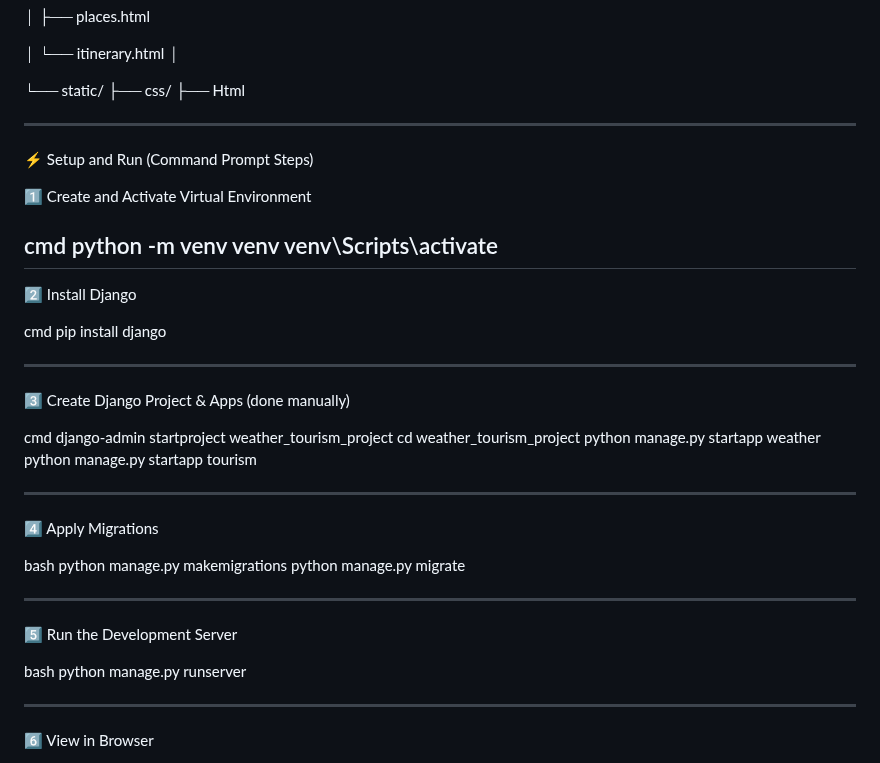
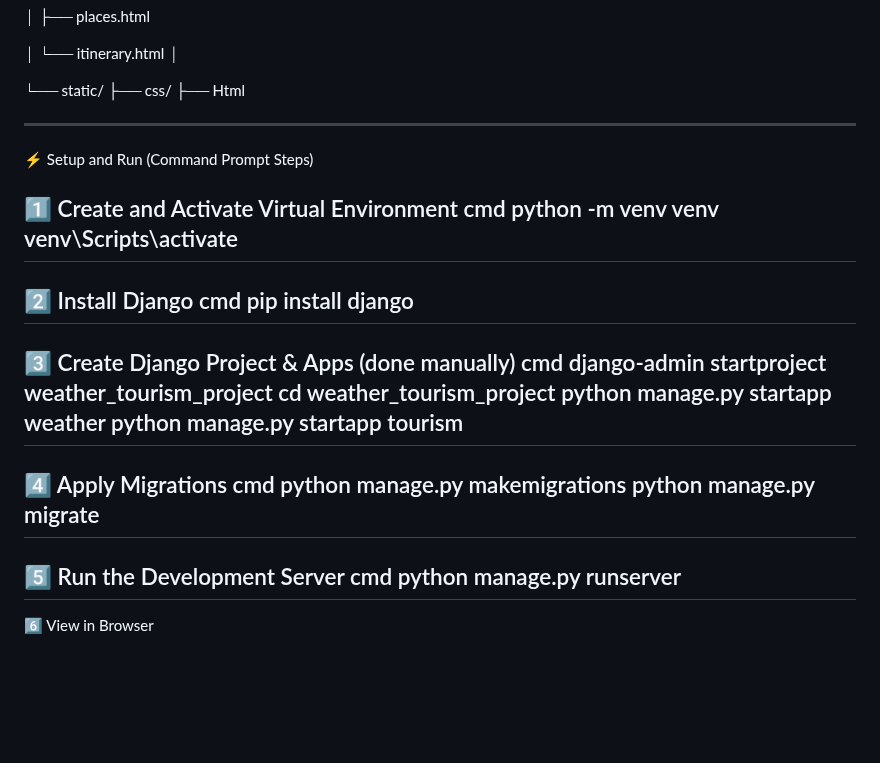
Before and after one commit to yamunaraguthu/Weather-Tourism-App-Using-Django, a Markdown page: README.md, the part around one of its changes. GitHub-like rendering; blank space fills up the shorter version.

```diff
--- a/README.md
+++ b/README.md
@@ -92,46 +83,33 @@ amma/
     ├── css/
     ├── Html
 
-
 ---
-
 ⚡ Setup and Run (Command Prompt Steps)
 
 1️⃣ Create and Activate Virtual Environment
-
 cmd
 python -m venv venv
 venv\Scripts\activate
 ----
 2️⃣ Install Django
-
 cmd
 pip install django
-
 ---
 3️⃣ Create Django Project & Apps (done manually)
-
 cmd
 django-admin startproject weather_tourism_project
 cd weather_tourism_project
 python manage.py startapp weather
 python manage.py startapp tourism
-
 ---
 4️⃣ Apply Migrations
-
-bash
+cmd
 python manage.py makemigrations
 python manage.py migrate
-
 ---
-
 5️⃣ Run the Development Server
-
-bash
+cmd
 python manage.py runserver
-
 ---
-
 6️⃣ View in Browser
 
```
Also changed, not shown: other parts of README.md (+2 -20 lines).
